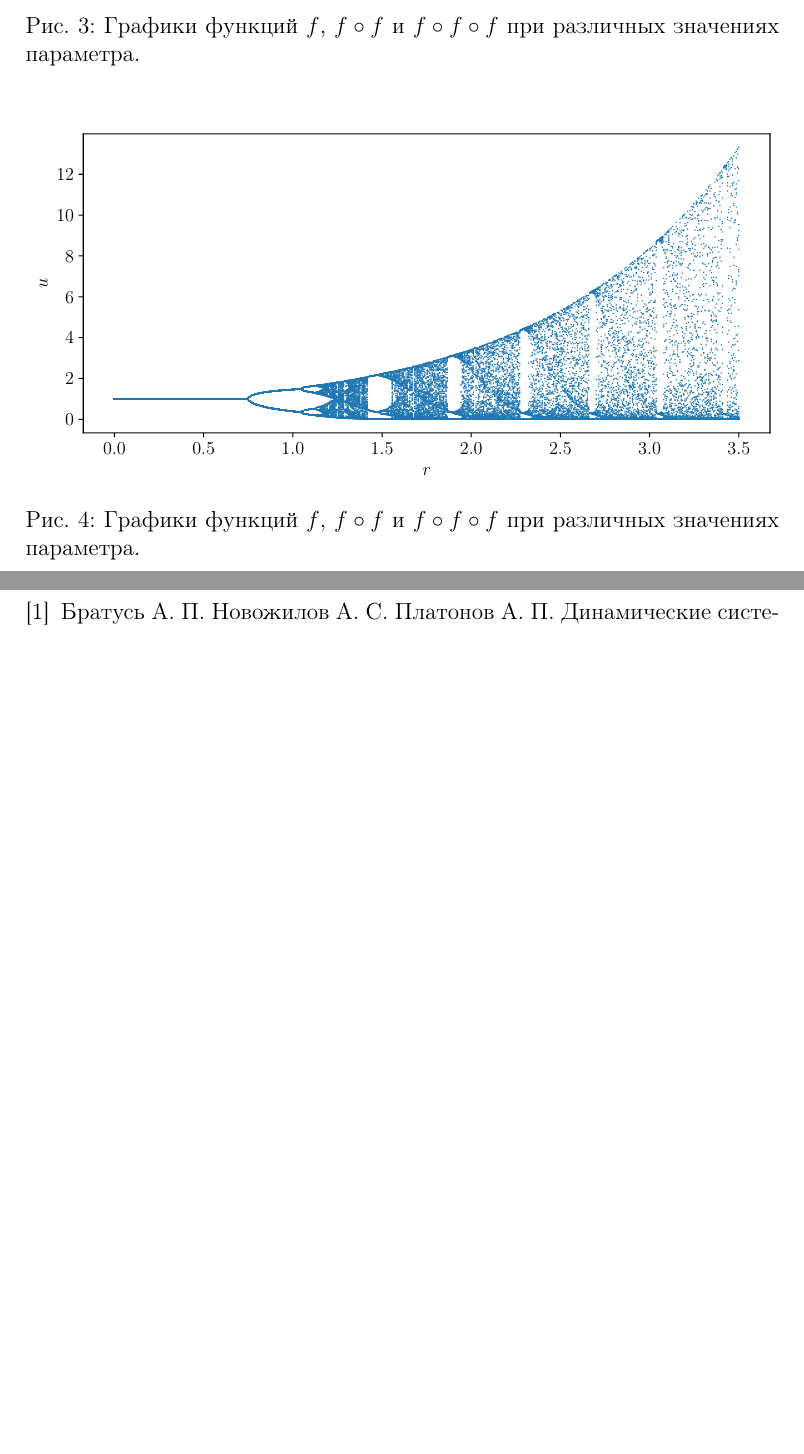
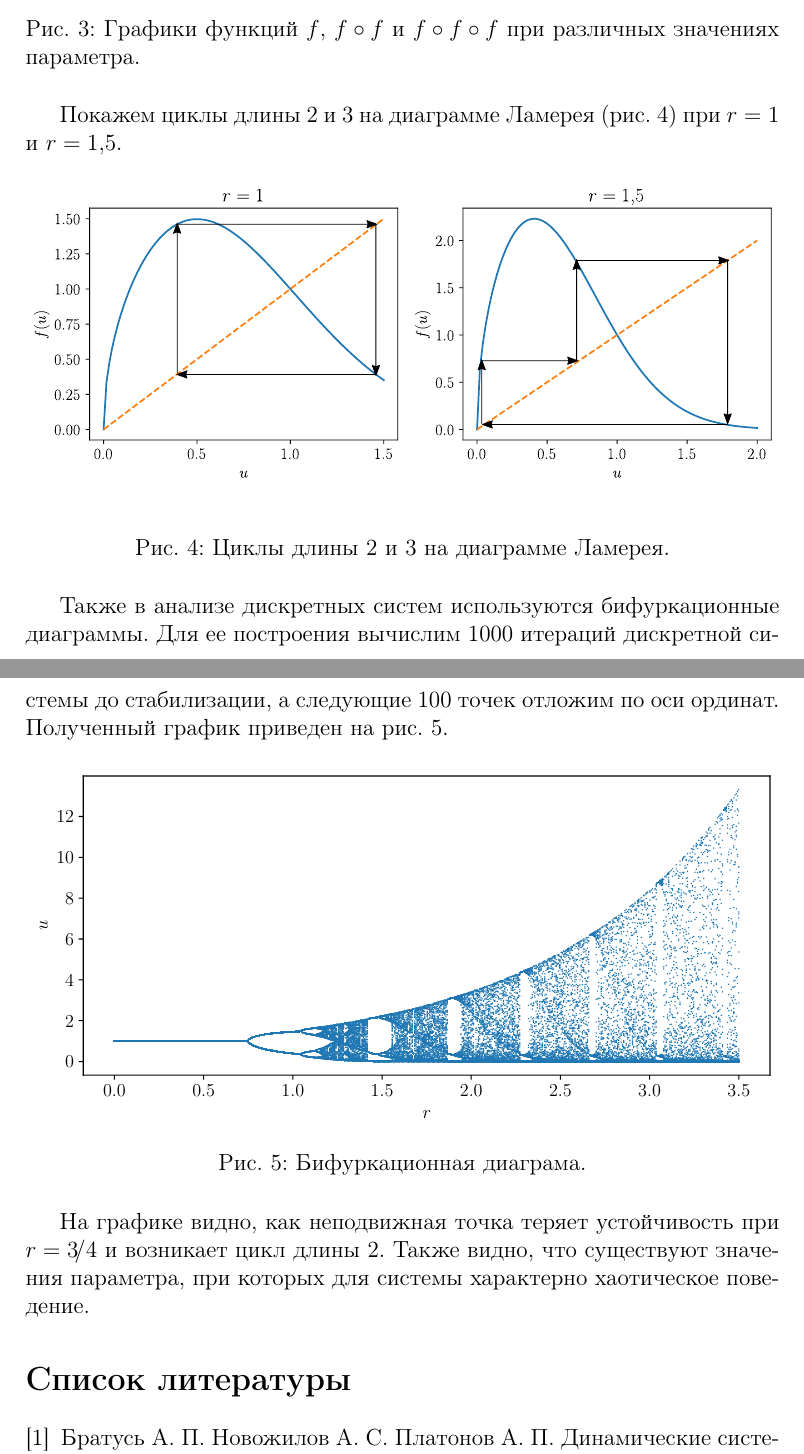
Before and after one commit to igudav/biomath_discrete, a LaTeX document (udovich20biodiscr.tex): two parts of pages 6 and 7 of 7, joined at a grey line, cut so that both start at the same text, the shorter picture padded with empty space. Compiled offline with pdfLaTeX.

Commit message:
написал циклы

```diff
--- a/udovich20biodiscr.tex
+++ b/udovich20biodiscr.tex
@@ -187,10 +188,26 @@ $f \circ f \circ f$, из которых видно, что возможно п
+Покажем циклы длины 2 и 3 на диаграмме Ламерея (рис.~\ref{fig:lam_cycles1}) при $r=1$ и  $r=1{,}5$.
+
+\begin{figure}[ht]
+    \centering
+    \incfig{lam_cycles1}
+    \caption{Циклы длины 2 и 3 на диаграмме Ламерея.}
+    \label{fig:lam_cycles1}
+\end{figure}
+
+Также в анализе дискретных систем используются бифуркационные диаграммы.
+Для ее построения вычислим 1000 итераций дискретной системы до стабилизации, а следующие 100 точек отложим по оси ординат.
+Полученный график приведен на рис.~\ref{fig:bifurc1}.
 
 \begin{figure}[ht]
     \centering
     \includegraphics[width=\textwidth]{figures/bifurc1.pdf}
-    \caption{Графики функций $f$,  $f \circ f$ и $f \circ f \circ f$ при различных значениях параметра.}
+    \caption{Бифуркационная диаграма.}
     \label{fig:bifurc1}
 \end{figure}
+
+На графике видно, как неподвижная точка теряет устойчивость при $r=3\!/4$ и возникает цикл длины 2.
+Также видно, что существуют значения параметра, при которых для системы характерно хаотическое поведение.
+
 
 \bibliographystyle{utf8gost705u}
 \bibliography{biblio}
```
Also changed, not shown: udovich20biodiscr.pdf, udovich20biodiscr.tex (5 more changed lines), 5 other files.
